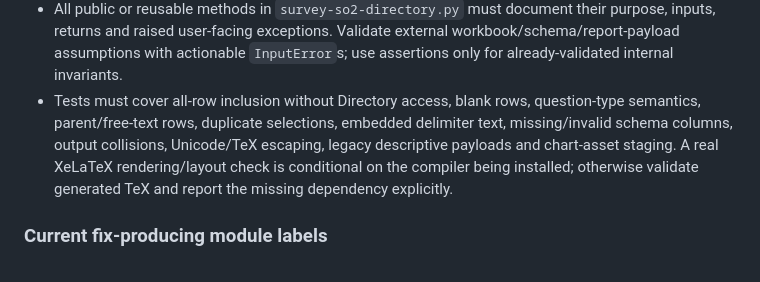
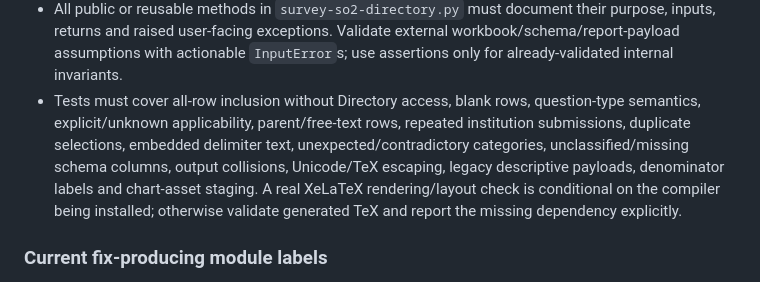
Before and after one commit to BBMRI-ERIC/directory-scripts, a Markdown page: DEVELOPMENT.md, the part around one of its changes. GitHub-like rendering.

```diff
--- a/DEVELOPMENT.md
+++ b/DEVELOPMENT.md
@@ -858,11 +895,13 @@ above and must not be added as a section of its findings report.
   workbook/schema/report-payload assumptions with actionable `InputError`s; use
   assertions only for already-validated internal invariants.
 - Tests must cover all-row inclusion without Directory access, blank rows,
-  question-type semantics, parent/free-text rows, duplicate selections, embedded
-  delimiter text, missing/invalid schema columns, output collisions, Unicode/TeX
-  escaping, legacy descriptive payloads and chart-asset staging. A real XeLaTeX
-  rendering/layout check is conditional on the compiler being installed; otherwise
-  validate generated TeX and report the missing dependency explicitly.
+  question-type semantics, explicit/unknown applicability, parent/free-text rows,
+  repeated institution submissions, duplicate selections, embedded delimiter
+  text, unexpected/contradictory categories, unclassified/missing schema columns,
+  output collisions, Unicode/TeX escaping, legacy descriptive payloads,
+  denominator labels and chart-asset staging. A real XeLaTeX rendering/layout
+  check is conditional on the compiler being installed; otherwise validate
+  generated TeX and report the missing dependency explicitly.
 
 ### Current fix-producing module labels
 
```
Also changed, not shown: other parts of DEVELOPMENT.md (+72 -35 lines).
